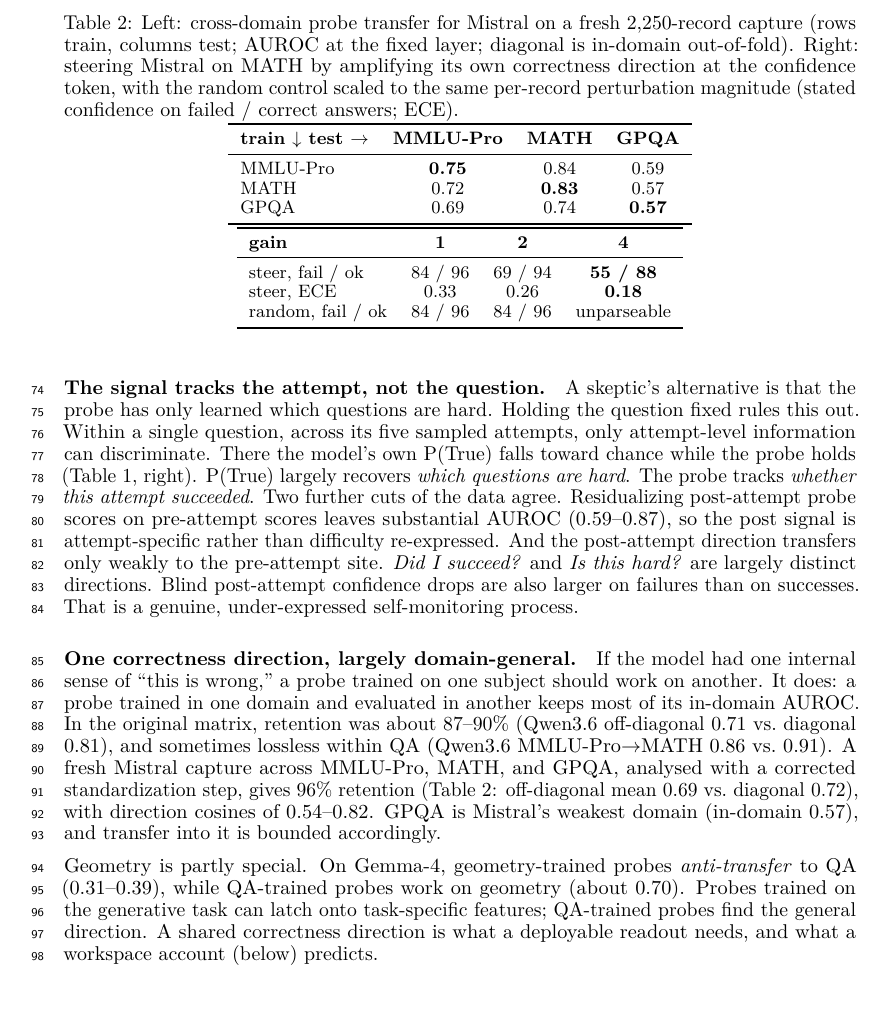
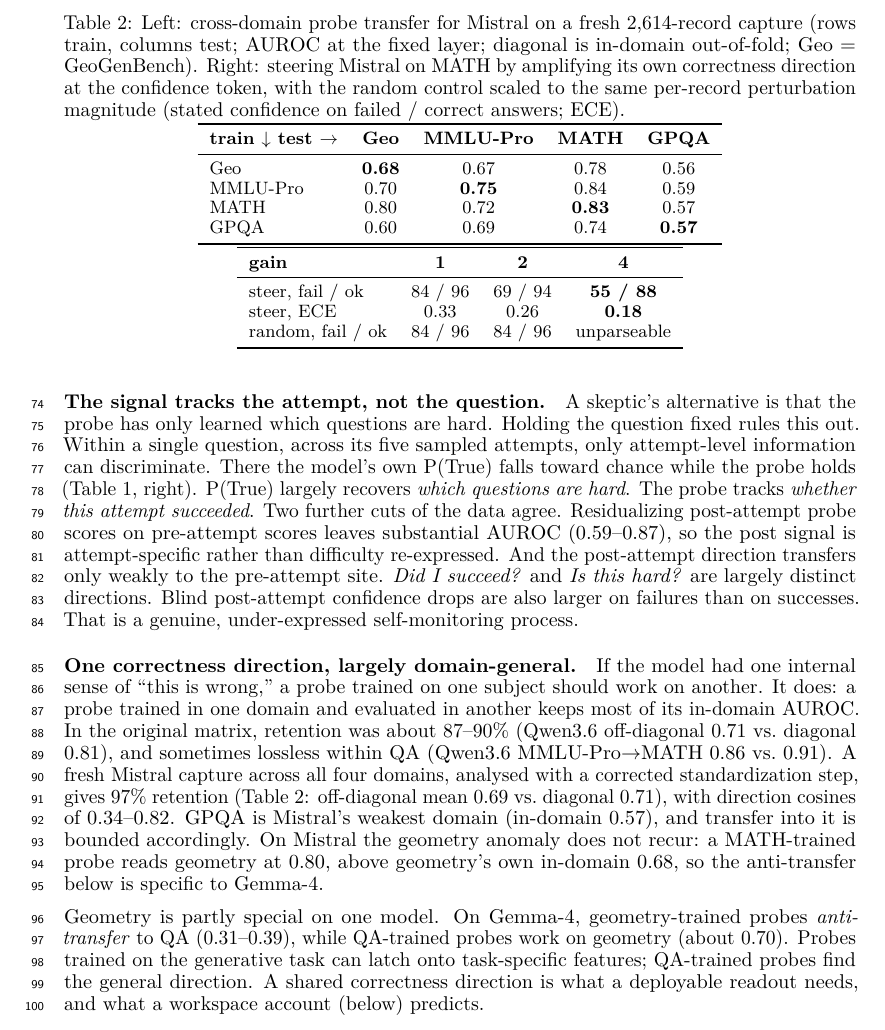
Before and after one commit to RenaissancePhilanthropy/geometry-diagram-generator, a LaTeX paper (paper/workshop_confidence.tex): part of page 3 of 5, cut so that both start at the same text. Compiled offline with LuaLaTeX.

Commit message:
paper: transfer table 4x4 with geometry (97% retention, no anti-transfer on Mistral)
Co-Authored-By: Claude Fable 5.1 <noreply@anthropic.com>
Claude-Session: https://claude.ai/code/session_01GawEKtqbPHjiaMqSZ16mSk

```diff
--- a/paper/workshop_confidence.tex
+++ b/paper/workshop_confidence.tex
@@ -147,21 +147,23 @@ That is a genuine, under-expressed self-monitoring process.
 If the model had one internal sense of ``this is wrong,'' a probe trained on one subject should work on another.
 It does: a probe trained in one domain and evaluated in another keeps most of its in-domain AUROC.
 In the original matrix, retention was about 87--90\% (Qwen3.6 off-diagonal 0.71 vs.\ diagonal 0.81), and sometimes lossless within QA (Qwen3.6 MMLU-Pro$\to$MATH 0.86 vs.\ 0.91).
-A fresh Mistral capture across MMLU-Pro, MATH, and GPQA, analysed with a corrected standardization step, gives 96\% retention (\cref{tab:transfer}: off-diagonal mean 0.69 vs.\ diagonal 0.72), with direction cosines of 0.54--0.82.
+A fresh Mistral capture across all four domains, analysed with a corrected standardization step, gives 97\% retention (\cref{tab:transfer}: off-diagonal mean 0.69 vs.\ diagonal 0.71), with direction cosines of 0.34--0.82.
 GPQA is Mistral's weakest domain (in-domain 0.57), and transfer into it is bounded accordingly.
+On Mistral the geometry anomaly does not recur: a MATH-trained probe reads geometry at 0.80, above geometry's own in-domain 0.68, so the anti-transfer below is specific to Gemma-4.
 
 \begin{table}[t]
-\caption{Left: cross-domain probe transfer for Mistral on a fresh 2,250-record capture (rows train, columns test; AUROC at the fixed layer; diagonal is in-domain out-of-fold). Right: steering Mistral on MATH by amplifying its own correctness direction at the confidence token, with the random control scaled to the same per-record perturbation magnitude (stated confidence on failed / correct answers; ECE).}
+\caption{Left: cross-domain probe transfer for Mistral on a fresh 2,614-record capture (rows train, columns test; AUROC at the fixed layer; diagonal is in-domain out-of-fold; Geo = GeoGenBench). Right: steering Mistral on MATH by amplifying its own correctness direction at the confidence token, with the random control scaled to the same per-record perturbation magnitude (stated confidence on failed / correct answers; ECE).}
 \label{tab:transfer}
 \centering
 \small
-\begin{tabular}{lccc}
+\begin{tabular}{lcccc}
 \toprule
-\textbf{train $\downarrow$ test $\rightarrow$} & \textbf{MMLU-Pro} & \textbf{MATH} & \textbf{GPQA} \\
+\textbf{train $\downarrow$ test $\rightarrow$} & \textbf{Geo} & \textbf{MMLU-Pro} & \textbf{MATH} & \textbf{GPQA} \\
 \midrule
-MMLU-Pro & \textbf{0.75} & 0.84 & 0.59 \\
-MATH & 0.72 & \textbf{0.83} & 0.57 \\
-GPQA & 0.69 & 0.74 & \textbf{0.57} \\
+Geo & \textbf{0.68} & 0.67 & 0.78 & 0.56 \\
+MMLU-Pro & 0.70 & \textbf{0.75} & 0.84 & 0.59 \\
+MATH & 0.80 & 0.72 & \textbf{0.83} & 0.57 \\
+GPQA & 0.60 & 0.69 & 0.74 & \textbf{0.57} \\
 \bottomrule
 \end{tabular}
 \hspace{1.5em}
@@ -175,7 +177,7 @@ random, fail / ok & 84 / 96 & 84 / 96 & unparseable \\
 \bottomrule
 \end{tabular}
 \end{table}
-Geometry is partly special.
+Geometry is partly special on one model.
 On Gemma-4, geometry-trained probes \emph{anti-transfer} to QA (0.31--0.39), while QA-trained probes work on geometry (about 0.70).
 Probes trained on the generative task can latch onto task-specific features; QA-trained probes find the general direction.
 A shared correctness direction is what a deployable readout needs, and what a workspace account (below) predicts.
```
Also changed, not shown: paper/workshop_confidence.pdf.
